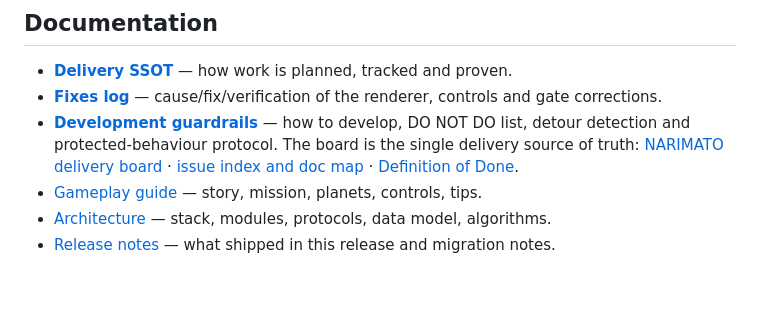
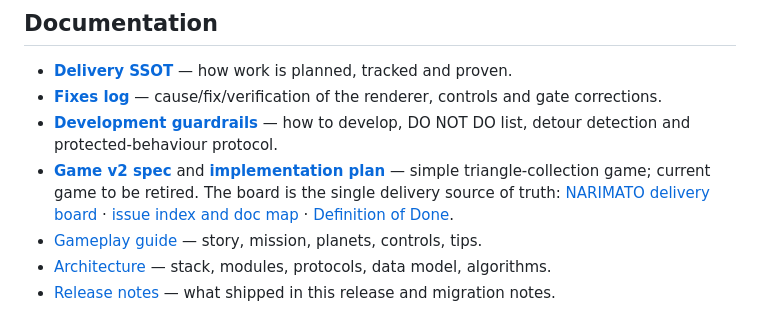
Before and after one commit to moldovancsaba/narimato, a Markdown page: README.md, the part around the change. Rendered like a GitHub page; blank space fills up the shorter version.

```diff
--- a/README.md
+++ b/README.md
@@ -62,6 +62,7 @@ resets its crust and releases new resources. The game never ends.
 - **[Delivery SSOT](docs/SSOT.md)** — how work is planned, tracked and proven.
 - **[Fixes log](docs/FIXES.md)** — cause/fix/verification of the renderer, controls and gate corrections.
 - **[Development guardrails](docs/GUARDRAILS.md)** — how to develop, DO NOT DO list, detour detection and protected-behaviour protocol.
+- **[Game v2 spec](docs/GAME_V2.md)** and **[implementation plan](docs/PLAN_GAME_V2.md)** — simple triangle-collection game; current game to be retired.
   The board is the single delivery source of truth:
   [NARIMATO delivery board](https://github.com/users/moldovancsaba/projects/80) ·
   [issue index and doc map](docs/ISSUE_MAP.md) ·
```
Also changed, not shown: docs/CAMERA_APPROVED.md (added, +73 -0 lines), docs/GAME_V2.md (added, +70 -0 lines), docs/PLAN_GAME_V2.md (added, +99 -0 lines), docs/RENDERER_TECHNOLOGY.md (+10 -2 lines), docs/SSOT.md (+5 -0 lines), docs/plan/proto-level1-orbit.png (added), docs/plan/proto-level2-halfway.png (added), docs/plan/proto-level3-80.png (added), docs/plan/proto-level4-landed.png (added), docs/plan/proto-storyboard-4-phases.png (added).
